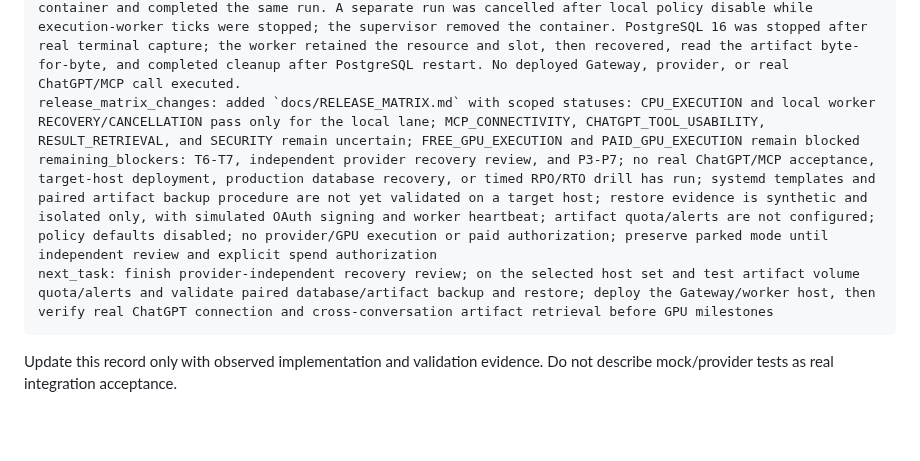
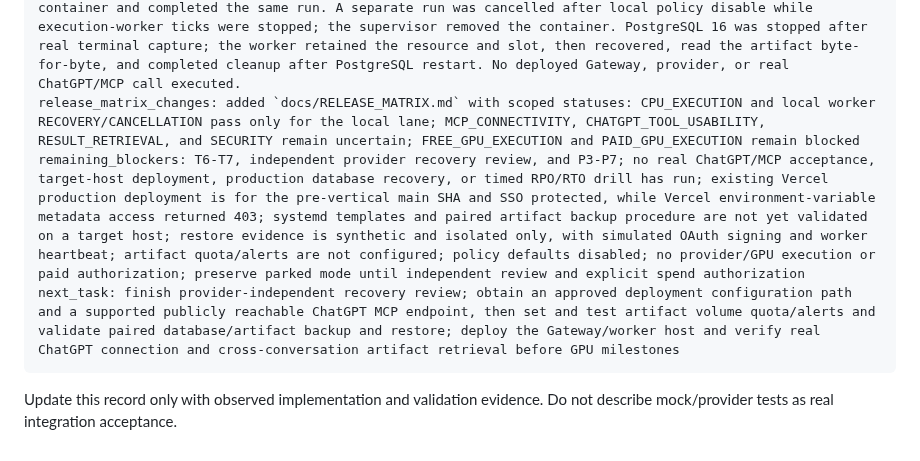
Before and after one commit to Unjuno/gpu-control, a Markdown page: docs/IMPLEMENTATION_PROGRESS.md, the part around one of its changes. Rendered like a GitHub page; blank space fills up the shorter version.

Commit message:
docs(ops): record current Vercel deployment boundary

````diff
--- a/docs/IMPLEMENTATION_PROGRESS.md
+++ b/docs/IMPLEMENTATION_PROGRESS.md
@@ -11,8 +12,8 @@ latest_validation: final full Gateway suite with digest-pinned CPU image and dis
 tests_and_commands: Final full Gateway suite with digest-pinned CPU image and disposable PostgreSQL 16 configured: 214 passed, 2 skipped. It includes a real Docker artifact-producing CPU run, worker process-crash recovery with exact artifact byte readback, and PostgreSQL outage/recovery. Focused artifact/contract/API suite: 29 passed; artifact-only prune suite: 4 passed. `docker compose config -q` passed; API and worker images built and both ran as UID 10001 against a unique shared volume, with API write and worker read/write verified, then project volumes removed. Recovery tests cover result persistence outage, supervisor process exit during cleanup_pending, timeout-cancel cleanup intent, slow-start lease fencing, missing-result cleanup, and real Docker/PG recovery. Artifact tests cover worker ingestion, private file mode, chunk digest/bytes, owner isolation, unlisted ID, expiry pruning and safe orphan cleanup. Recovery details: acceptance record.
 real_execution_evidence: local OrbStack Docker CPU container ran on linux/arm64; verified non-root UID, network none, read-only root, dropped capabilities, PID/CPU/memory limits, no mounts, source/fingerprint binding, simulation=false, gpu_used=false, deterministic checks/checksum, timeout exit 124, capture before cleanup, and container removal. The validated stdout report was persisted as `cpu-smoke-result.json` and retrieved byte-for-byte from the owner-scoped artifact store after a Worker subprocess exited immediately after Docker start and before handle persistence; a recovery-only supervisor reconciled the single existing container and completed the same run. A separate run was cancelled after local policy disable while execution-worker ticks were stopped; the supervisor removed the container. PostgreSQL 16 was stopped after real terminal capture; the worker retained the resource and slot, then recovered, read the artifact byte-for-byte, and completed cleanup after PostgreSQL restart. No deployed Gateway, provider, or real ChatGPT/MCP call executed.
 release_matrix_changes: added `docs/RELEASE_MATRIX.md` with scoped statuses: CPU_EXECUTION and local worker RECOVERY/CANCELLATION pass only for the local lane; MCP_CONNECTIVITY, CHATGPT_TOOL_USABILITY, RESULT_RETRIEVAL, and SECURITY remain uncertain; FREE_GPU_EXECUTION and PAID_GPU_EXECUTION remain blocked
-remaining_blockers: T6-T7, independent provider recovery review, and P3-P7; no real ChatGPT/MCP acceptance, target-host deployment, production database recovery, or timed RPO/RTO drill has run; systemd templates and paired artifact backup procedure are not yet validated on a target host; restore evidence is synthetic and isolated only, with simulated OAuth signing and worker heartbeat; artifact quota/alerts are not configured; policy defaults disabled; no provider/GPU execution or paid authorization; preserve parked mode until independent review and explicit spend authorization
-next_task: finish provider-independent recovery review; on the selected host set and test artifact volume quota/alerts and validate paired database/artifact backup and restore; deploy the Gateway/worker host, then verify real ChatGPT connection and cross-conversation artifact retrieval before GPU milestones
+remaining_blockers: T6-T7, independent provider recovery review, and P3-P7; no real ChatGPT/MCP acceptance, target-host deployment, production database recovery, or timed RPO/RTO drill has run; existing Vercel production deployment is for the pre-vertical main SHA and SSO protected, while Vercel environment-variable metadata access returned 403; systemd templates and paired artifact backup procedure are not yet validated on a target host; restore evidence is synthetic and isolated only, with simulated OAuth signing and worker heartbeat; artifact quota/alerts are not configured; policy defaults disabled; no provider/GPU execution or paid authorization; preserve parked mode until independent review and explicit spend authorization
+next_task: finish provider-independent recovery review; obtain an approved deployment configuration path and a supported publicly reachable ChatGPT MCP endpoint, then set and test artifact volume quota/alerts and validate paired database/artifact backup and restore; deploy the Gateway/worker host and verify real ChatGPT connection and cross-conversation artifact retrieval before GPU milestones
 ```
 
 Update this record only with observed implementation and validation evidence. Do not describe mock/provider tests as real integration acceptance.
````
Also changed, not shown: other parts of docs/IMPLEMENTATION_PROGRESS.md (+1 -0 lines).
